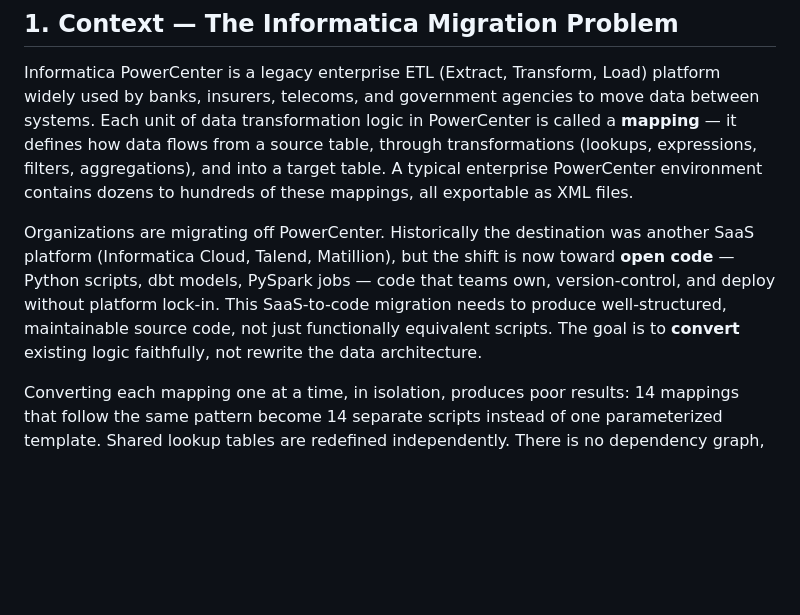
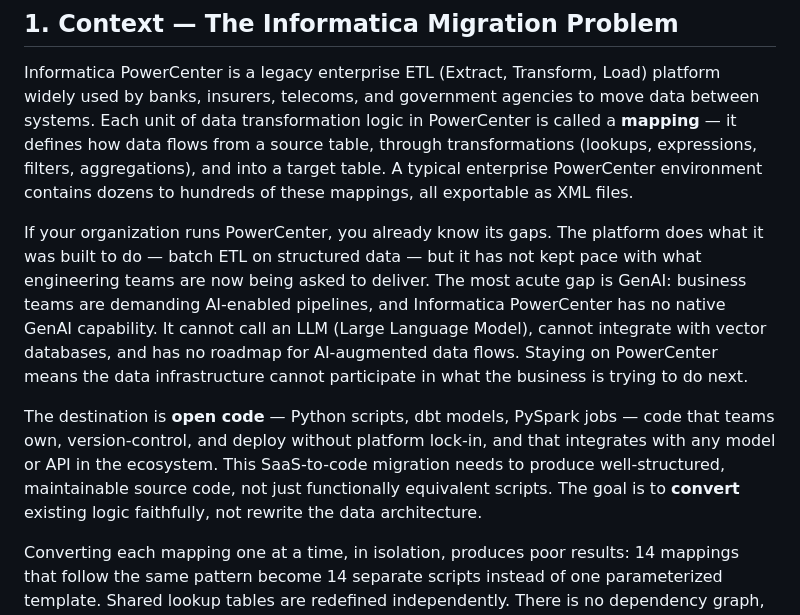
Before and after one commit to ad25343/InformaticaProjectAnalysis, a Markdown page: DESIGN.md, the part around the change. GitHub-like rendering; blank space fills up the shorter version.

```diff
--- a/DESIGN.md
+++ b/DESIGN.md
@@ -21,13 +21,21 @@ expressions, filters, aggregations), and into a target table. A typical enterpri
 PowerCenter environment contains dozens to hundreds of these mappings, all exportable
 as XML files.
 
-Organizations are migrating off PowerCenter. Historically the destination was another
-SaaS platform (Informatica Cloud, Talend, Matillion), but the shift is now toward
-**open code** — Python scripts, dbt models, PySpark jobs — code that teams own,
-version-control, and deploy without platform lock-in. This SaaS-to-code migration
-needs to produce well-structured, maintainable source code, not just functionally
-equivalent scripts. The goal is to **convert** existing logic faithfully, not rewrite
-the data architecture.
+If your organization runs PowerCenter, you already know its gaps. The platform does
+what it was built to do — batch ETL on structured data — but it has not kept pace
+with what engineering teams are now being asked to deliver. The most acute gap is
+GenAI: business teams are demanding AI-enabled pipelines, and Informatica PowerCenter
+has no native GenAI capability. It cannot call an LLM (Large Language Model), cannot
+integrate with vector databases, and has no roadmap for AI-augmented data flows.
+Staying on PowerCenter means the data infrastructure cannot participate in what the
+business is trying to do next.
+
+The destination is **open code** — Python scripts, dbt models, PySpark jobs — code
+that teams own, version-control, and deploy without platform lock-in, and that
+integrates with any model or API in the ecosystem. This SaaS-to-code migration needs
+to produce well-structured, maintainable source code, not just functionally equivalent
+scripts. The goal is to **convert** existing logic faithfully, not rewrite the data
+architecture.
 
 Converting each mapping one at a time, in isolation, produces poor results: 14 mappings
 that follow the same pattern become 14 separate scripts instead of one parameterized
```
Also changed, not shown: PRD.md (+15 -11 lines), USER_GUIDE.md (+15 -8 lines).
